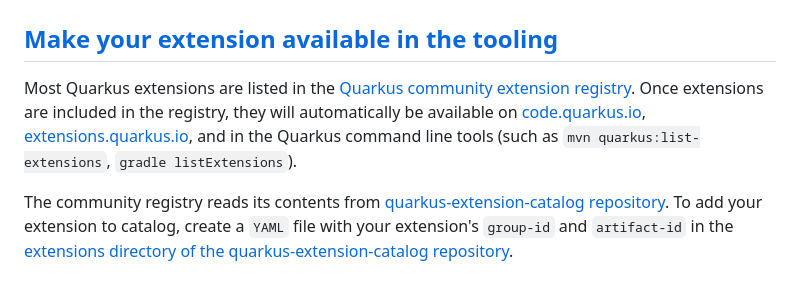
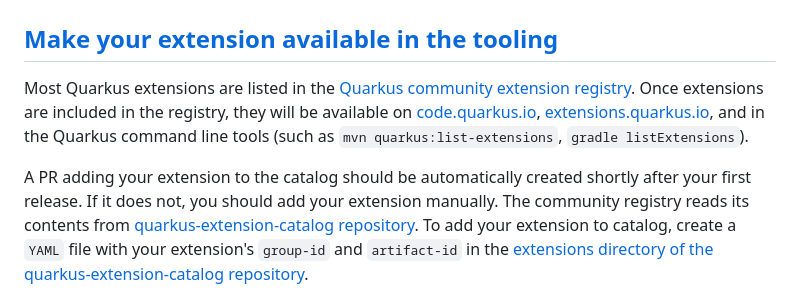
Before and after one commit to quarkiverse/quarkiverse, a Markdown page: docs/ChecklistForNewProjects.md, the part around the change. Drawn GitHub-style.

Commit message:
doc-auto-registration

```diff
--- a/docs/ChecklistForNewProjects.md
+++ b/docs/ChecklistForNewProjects.md
@@ -33,8 +33,9 @@ Extensions generated with the `create-extension` goal of the Quarkus maven plugi
 ## [Make your extension available in the tooling](https://github.com/quarkusio/quarkus-extension-catalog#extensions)
 
 Most Quarkus extensions are listed in the [Quarkus community extension registry](https://quarkus.io/guides/extension-registry-user#registry.quarkus.io).
-Once extensions are included in the registry, they will automatically be available on [code.quarkus.io](https://code.quarkus.io), [extensions.quarkus.io](https://extensions.quarkus.io), and in the Quarkus command line tools (such as `mvn quarkus:list-extensions`, `gradle listExtensions`).
+Once extensions are included in the registry, they will be available on [code.quarkus.io](https://code.quarkus.io), [extensions.quarkus.io](https://extensions.quarkus.io), and in the Quarkus command line tools (such as `mvn quarkus:list-extensions`, `gradle listExtensions`).
 
+A PR adding your extension to the catalog should be automatically created shortly after your first release. If it does not, you should add your extension manually.
 The community registry reads its contents from [quarkus-extension-catalog repository](https://github.com/quarkusio/quarkus-extension-catalog/tree/main/extensions). To add your extension to catalog, create a `YAML` file with your extension's `group-id` and `artifact-id` in the [extensions directory of the quarkus-extension-catalog repository](https://github.com/quarkusio/quarkus-extension-catalog/tree/main/extensions).
 
 ## [Allow your company to be named as a maintainer or contributor (optional)](https://github.com/quarkusio/quarkus-extension-catalog#extensions)
```
